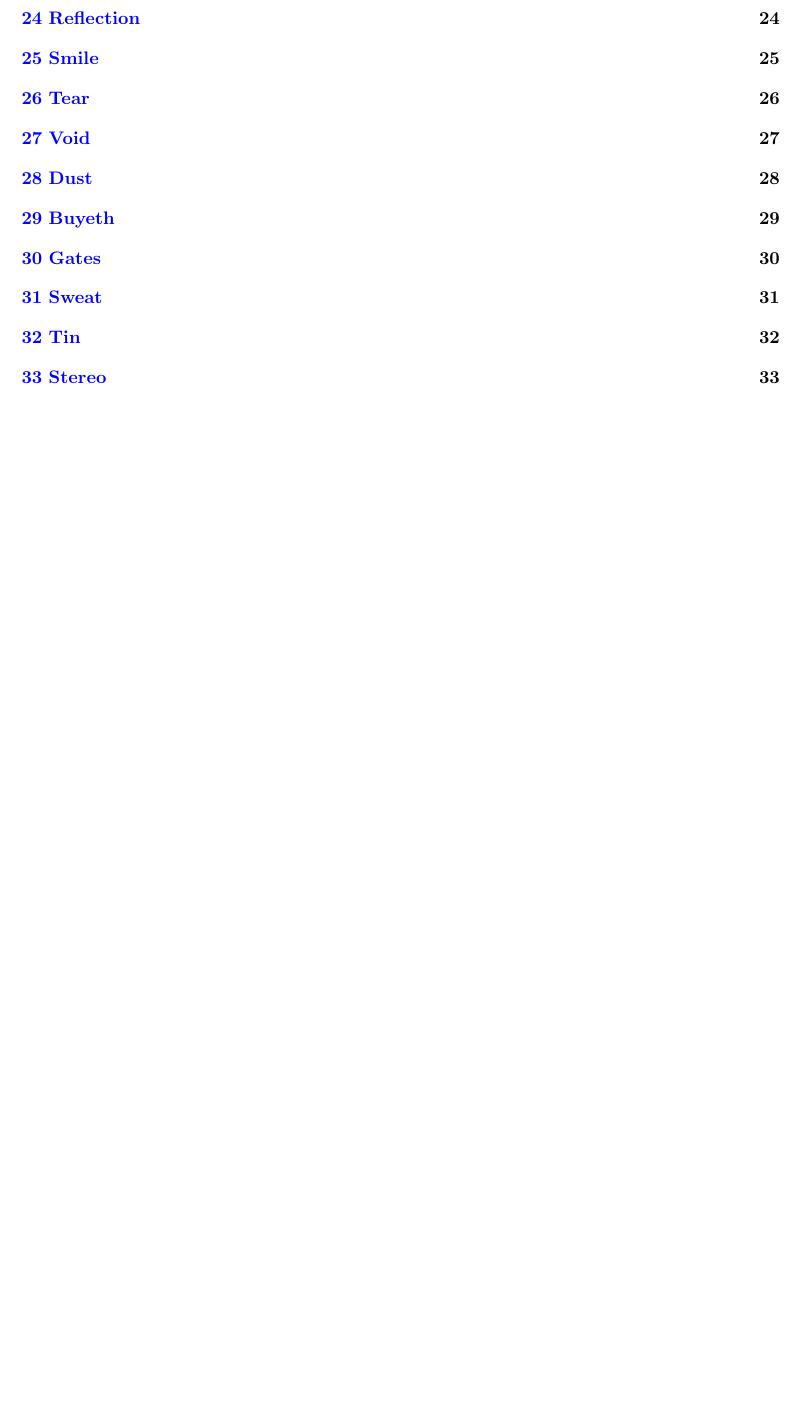
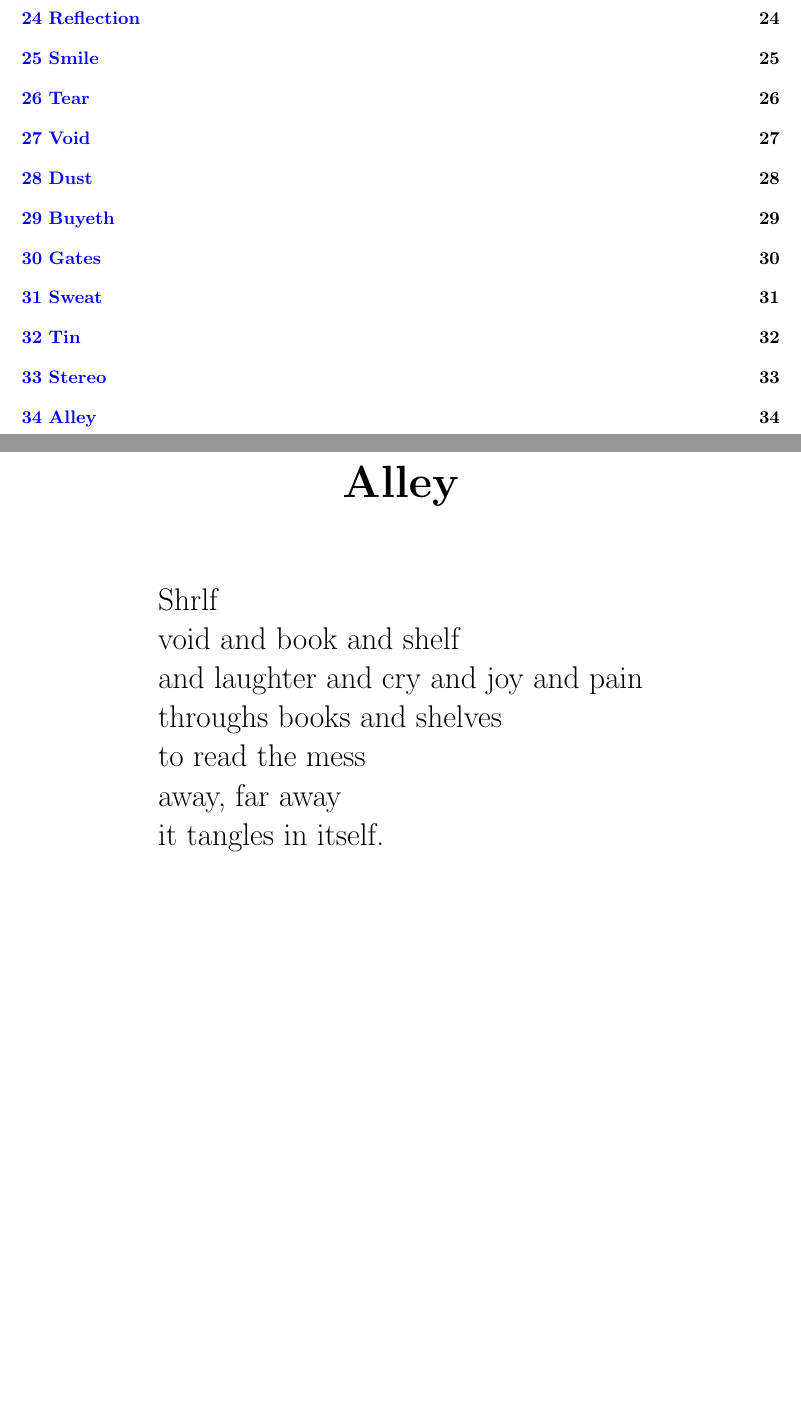
Before and after one commit to MatMasIt/Alembic, a LaTeX book (Alembic.tex): part of page 7 of 41 before the commit and two parts of pages 7 and 42 of 42 after it, the two joined at a grey line, cut so that both start at the same text, the shorter picture padded with empty space. Compiled offline with pdfLaTeX.

Commit message:
Added Alley

```diff
--- a/Alembic.tex
+++ b/Alembic.tex
@@ -546,4 +546,14 @@ Essentially, a collection
     only stack yourself\\
     up your back.
 \end{Verse}
+\chapter{Alley}
+\begin{Verse}
+Shrlf\\
+void and book and shelf\\
+and laughter and cry and joy and pain\\
+throughs books and shelves\\
+to read the mess\\
+away, far away\\
+it tangles in itself.
+\end{Verse}
 \end{document}\\
```
